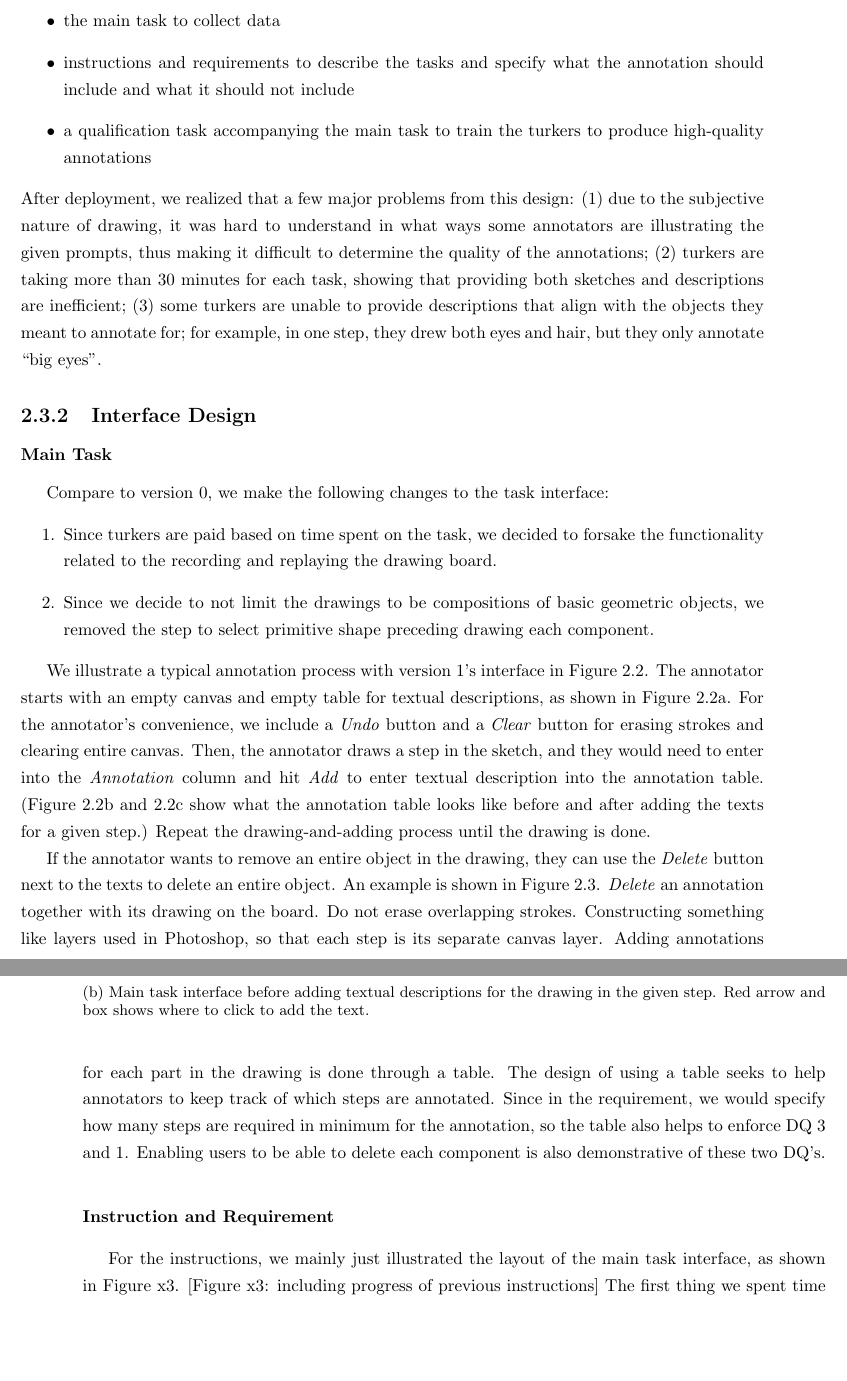
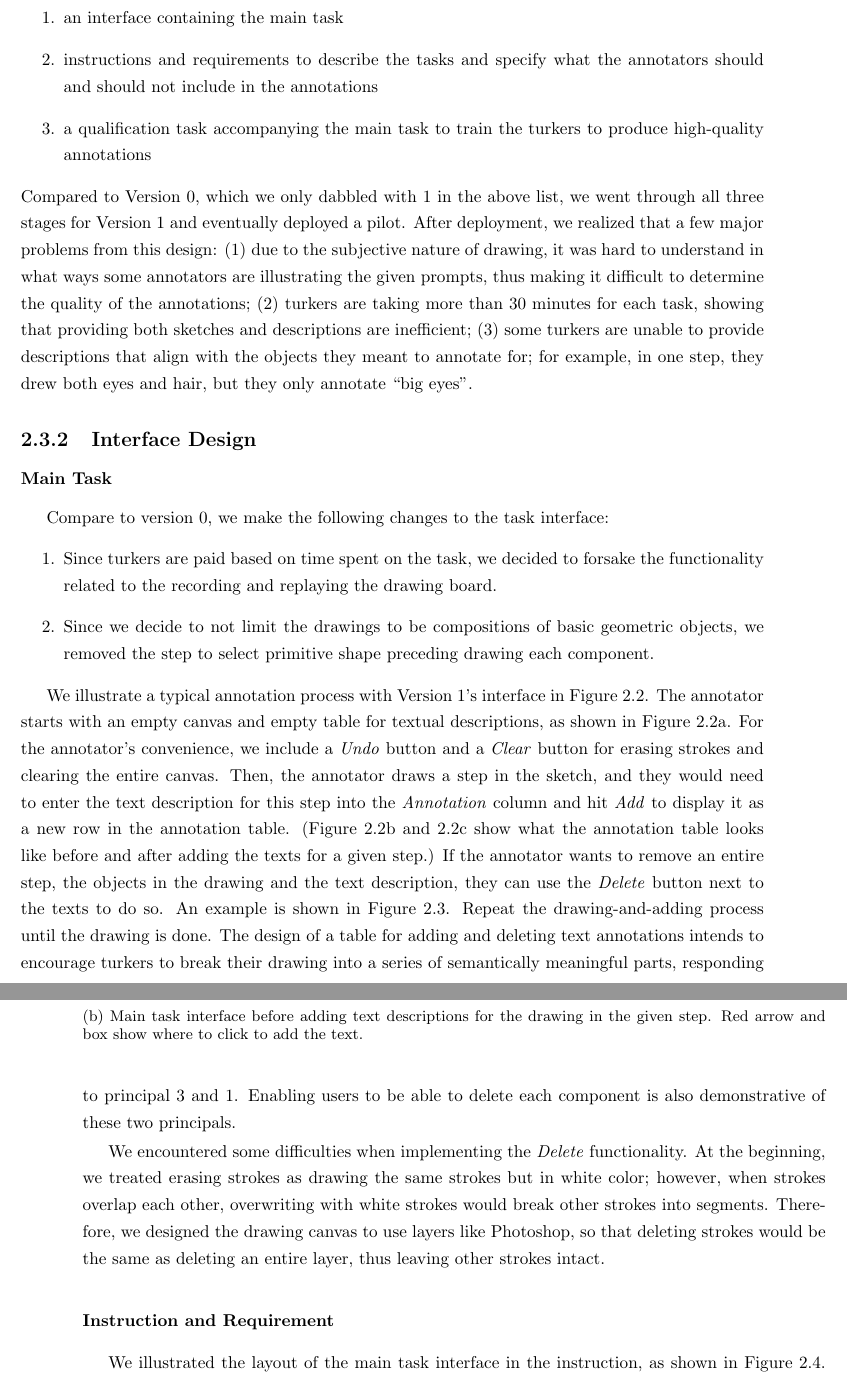
Before and after one commit to ErinZhang1998/master_thesis, a LaTeX thesis (main.tex, which reads data_v1.tex): two parts of pages 14 and 15 of 37, joined at a grey line, cut so that both start at the same text, the shorter picture padded with empty space. Compiled offline with pdfLaTeX.

Commit message:
v1 instruction still working

```diff
--- a/data_v1.tex
+++ b/data_v1.tex
@@ -1,12 +1,17 @@
 \subsection{Overview}
-Version 1 was another version that we did not use as the final interface for data collection. However, a few major changes in
-For version 1 onward, we decided to host our website on Amazon Mechanical Turk (AMT), which is a crowd-sourcing website that hosts different annotation tasks to collect datasets for machine learning. From this point onward, we will use the word \textit{turker} to refer to annotators that we recruit on AMT. We have to design the following sections for the task:
-\begin{itemize}
-    \item the main task to collect data
-    \item instructions and requirements to describe the tasks and specify what the annotation should include and what it should not include
+For version 1 onward, we decided to host our website on Amazon Mechanical Turk (AMT), which is a crowd-sourcing website that hosts different machine learning annotation taskss. (In the remaining text, we use the word \textit{turker} to refer to annotators that we recruit on AMT.)
+We have to design the following sections for the task:
+\begin{enumerate}
+    \item \label{v1_sec_1} an interface containing the main task
+    \item instructions and requirements to describe the tasks and specify what the annotators should and should not include in the annotations
     \item a qualification task accompanying the main task to train the turkers to produce high-quality annotations
-\end{itemize}
+\end{enumerate}
+Compared to Version 0, which we only dabbled with \ref{v1_sec_1} in the above list, we went through all three stages for Version 1 and eventually deployed a pilot.
 After deployment, we realized that a few major problems from this design: (1) due to the subjective nature of drawing, it was hard to understand in what ways some annotators are illustrating the given prompts, thus making it difficult to determine the quality of the annotations; (2) turkers are taking more than 30 minutes for each task, showing that providing both sketches and descriptions are inefficient; (3) some turkers are unable to provide descriptions that align with the objects they meant to annotate for; for example, in one step, they drew both eyes and hair, but they only annotate ``big eyes''.
+
+% Version 1 was the first version to be deployed
+% another version that we did not use as the final interface for data collection.
+% However, compared to version 0, we (1)
 
 \subsection{Interface Design}
 
@@ -29,7 +34,7 @@ Compare to version 0, we make the following changes to the task interface:
     \centering
     % include third image
     \includegraphics[width=.8\linewidth]{data_collection/v1_before_enter_text.png}
-    \caption{Main task interface before adding textual descriptions for the drawing in the given step. Red arrow and box shows where to click to add the text.}
+    \caption{Main task interface before adding text descriptions for the drawing in the given step. Red arrow and box show where to click to add the text.}
     \label{v1.main_task.1.b}
 \end{subfigure}
 \end{figure*}
@@ -47,10 +52,12 @@ Compare to version 0, we make the following changes to the task interface:
 \label{v1.main_task.1}
 \end{figure*}
 
-We illustrate a typical annotation process with version 1's interface in Figure \ref{v1.main_task.1}.
-The annotator starts with an empty canvas and empty table for textual descriptions, as shown in Figure \ref{v1.main_task.1.a}. For the annotator's convenience, we include a \textit{Undo} button and a \textit{Clear} button for erasing strokes and clearing entire canvas.
-Then, the annotator draws a step in the sketch, and they would need to enter into the \textit{Annotation} column and hit \textit{Add} to enter textual description into the annotation table. (Figure \ref{v1.main_task.1.b} and \ref{v1.main_task.1.c} show what the annotation table looks like before and after adding the texts for a given step.)
+We illustrate a typical annotation process with Version 1's interface in Figure \ref{v1.main_task.1}.
+The annotator starts with an empty canvas and empty table for textual descriptions, as shown in Figure \ref{v1.main_task.1.a}. For the annotator's convenience, we include a \textit{Undo} button and a \textit{Clear} button for erasing strokes and clearing the entire canvas.
+Then, the annotator draws a step in the sketch, and they would need to enter the text description for this step into the \textit{Annotation} column and hit \textit{Add} to display it as a new row in the annotation table. (Figure \ref{v1.main_task.1.b} and \ref{v1.main_task.1.c} show what the annotation table looks like before and after adding the texts for a given step.) If the annotator wants to remove an entire step, the objects in the drawing and the text description, they can use the \textit{Delete} button next to the texts to do so. An example is shown in Figure \ref{v1.main_task.delete}.
 Repeat the drawing-and-adding process until the drawing is done.
+The design of a table for adding and deleting text annotations intends to encourage turkers to break their drawing into a series of semantically meaningful parts, responding to principal \ref{data_design_2} and \ref{data_design_3}.  Enabling users to be able to delete each component is also demonstrative of these two principals.
+
 
 \begin{figure*}[!htb]
 \begin{subfigure}{\textwidth}
@@ -71,13 +77,6 @@ Repeat the drawing-and-adding process until the drawing is done.
 \label{v1.main_task.delete}
 \end{figure*}
 
-
-If the annotator wants to remove an entire object in the drawing, they can use the \textit{Delete} button next to the texts to delete an entire object. An example is shown in Figure \ref{v1.main_task.delete}. \textit{Delete} an annotation together with its drawing on the board. Do not erase overlapping strokes. Constructing something like layers used in Photoshop, so that each step is its separate canvas layer.
-Adding annotations for each part in the drawing is done through a table. The design of using a table seeks to help annotators to keep track of which steps are annotated. Since in the requirement, we would specify how many steps are required in minimum for the annotation, so the table also helps to enforce DQ \ref{data_design_2} and \ref{data_design_3}. Enabling users to be able to delete each component is also demonstrative of these two DQ's.
-
-
+We encountered some difficulties when implementing the \textit{Delete} functionality. At the beginning, we treated erasing strokes as drawing the same strokes but in white color; however, when strokes overlap each other, overwriting with white strokes would break other strokes into segments. Therefore, we designed the drawing canvas to use layers like Photoshop, so that deleting strokes would be the same as deleting an entire layer, thus leaving other strokes intact.
 
 \subsubsection{Instruction and Requirement}
-For the instructions, we mainly just illustrated the layout of the main task interface, as shown in Figure x3.
-[Figure x3: including progress of previous instructions]
-The first thing we spent time considering was how much motivation should we give about the task. Why are we conducting this survey? The second, more important, aspect to consider is what defines a single \textit{step} in the data that we collect. Should the annotator be asked to annotate for each stroke? However, this option is not only time-consuming but also fails to align with how a person would talk when, for example, teaching a child how to draw. Therefore, we decided that the annotator should annotate for each \textit{object} in the drawing. The ambiguity surrounding the word \textit{object} has been the biggest challenge in defining a clear set of requirements for the annotators. For example, when drawing for the prompt \textit{happy face}, one reasonable decomposition is annotating for 4 steps: face, eyes, mouth, and the face contour. However, for someone who draws very detailed eyes, they might want to annotate for the shape of the eye socket and the length of the eye lashes. It seems like there is a wide spectrum of allowed annotations depending on how one would approach drawing for the give prompt. Indeed, the great uncertainty that comes from individuality and personal styles of collecting drawings from turkers would eventually drive us to not collect drawings and simply annotate for sketches found in existing datasets.
@@ -83,0 +87,4 @@ The first thing we spent time considering was how much motivation should we give
+\label{v1.instruction}
+\end{figure*}
+
+We illustrated the layout of the main task interface in the instruction, as shown in Figure \ref{v1.instruction}. We begin the instruction by giving a short explantion about the motivation behind collecting this dataset to prime turkers for good-quality annotations, since they would understand more about what the data will be later used for.
```
Also changed, not shown: data_collection/v1_instruction.png (added), main.pdf, data_v1.tex (10 more changed lines), 7 other files.
